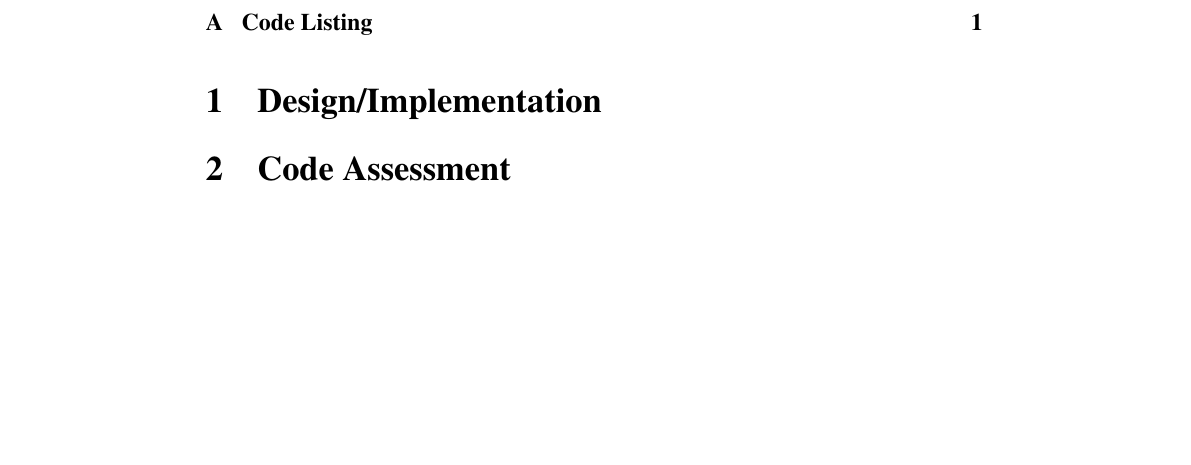
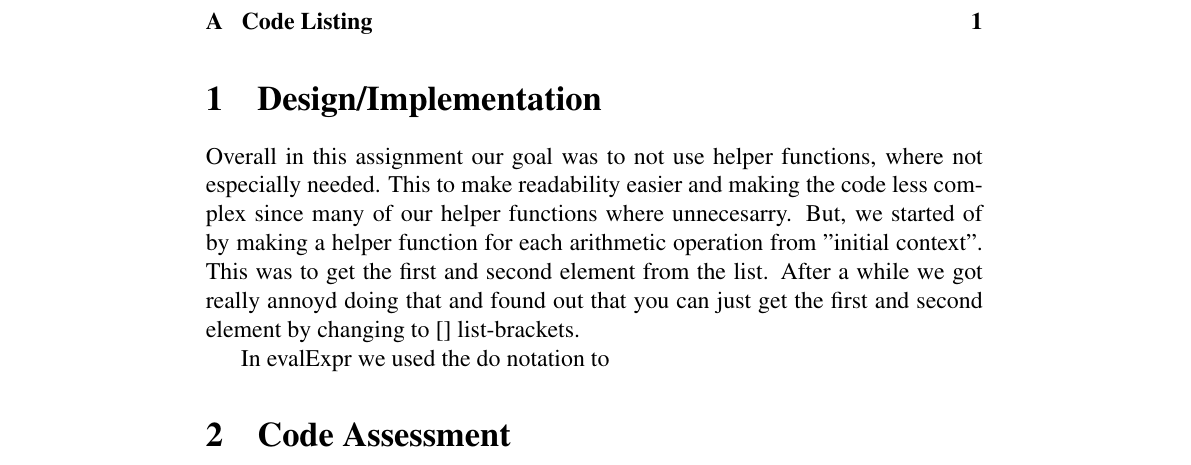
Before and after one commit to silvanadrian/AP2018, a LaTeX problem sheet (Assignment 1/report.tex): part of the page, cut so that both start at the same text, the shorter picture padded with empty space. Compiled offline with pdfLaTeX.

Commit message:
ACFOR funktioniert nicht2

```diff
--- a/Assignment 1/report.tex
+++ b/Assignment 1/report.tex
@@ -27,6 +27,10 @@ breaklines}
 
 \section{Design/Implementation}
 
+Overall in this assignment our goal was to not use helper functions, where not especially needed. This to make readability easier and making the code less complex since many of our helper functions where unnecesarry.
+But, we started of by making a helper function for each arithmetic operation from "initial context". This was to get the first and second element from the list. After a while we got really annoyd doing that and found out that you can just get the first and second element by changing to [] list-brackets.
+
+In evalExpr we used the do notation to
 
 \section{Code Assessment}
 
```
Also changed, not shown: 1 other file.
